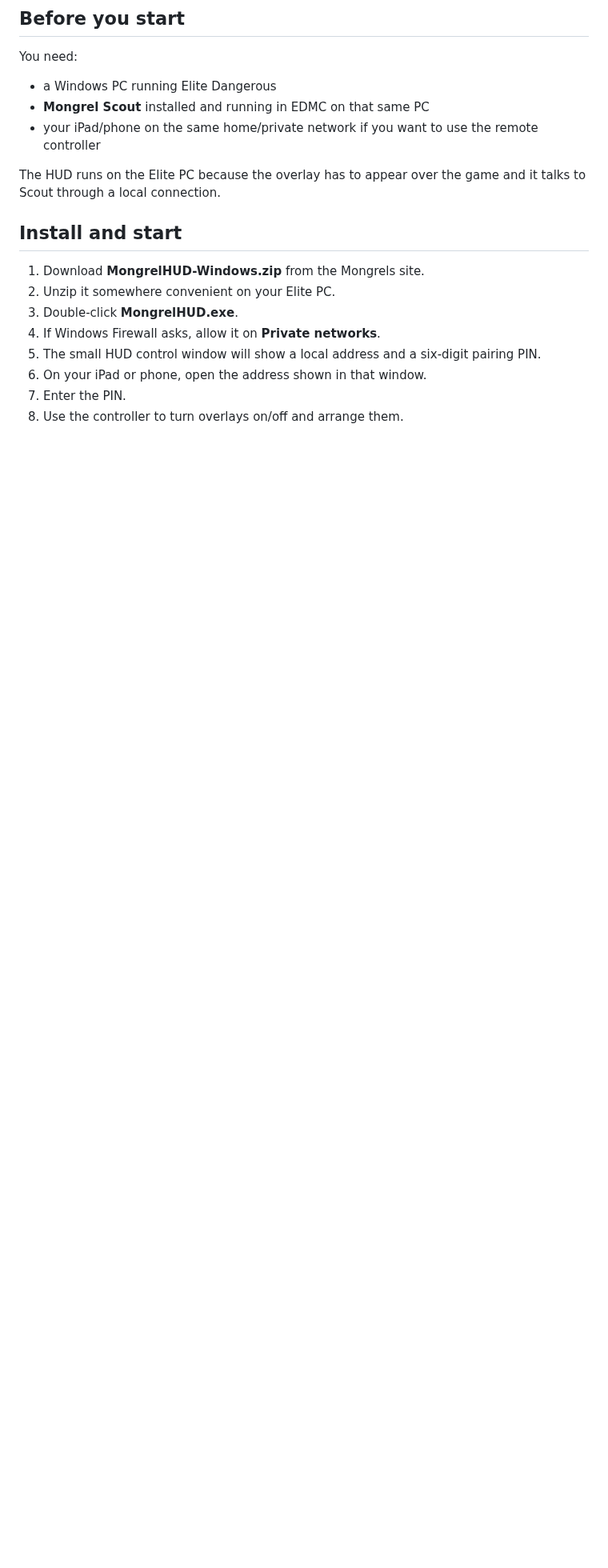
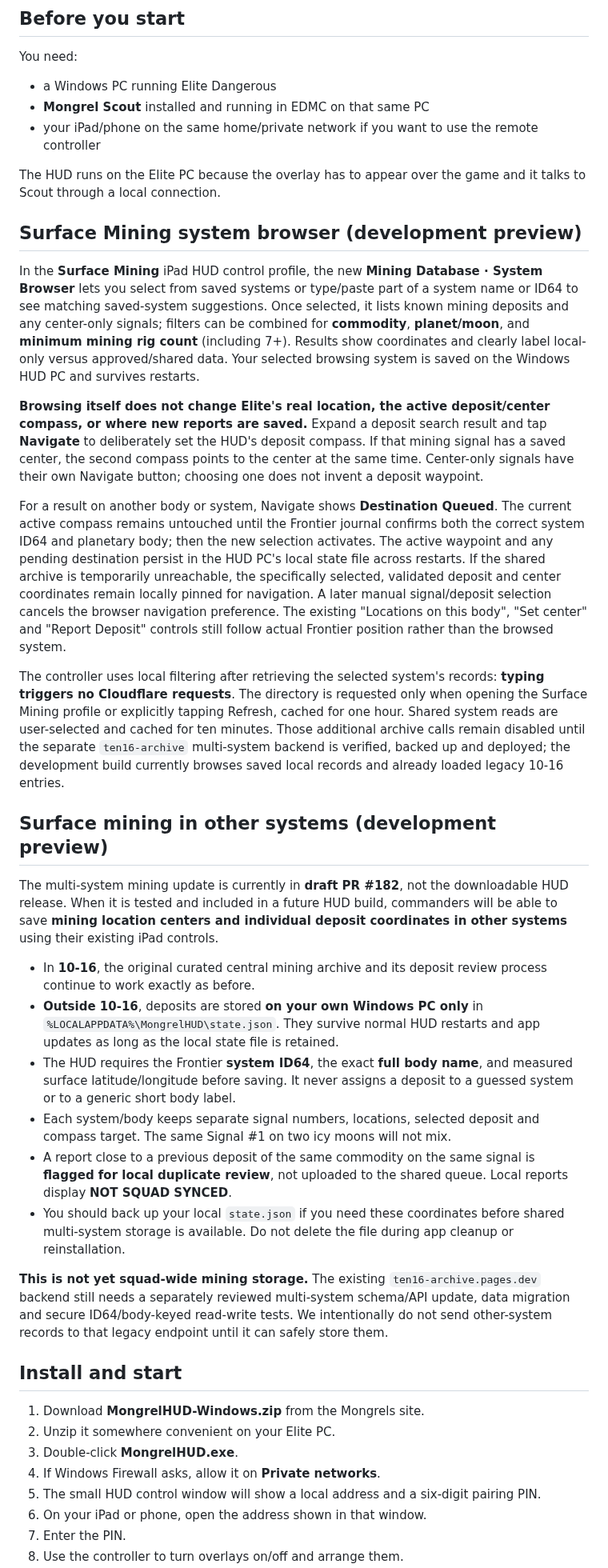
Before and after one commit to CMDRWolf258/mongrels-squadron, a Markdown page: downloads/mongrel-hud/README.md, the part around the change. Shown at 80% size. Drawn GitHub-style; blank space fills up the shorter version.

Commit message:
Integrate reviewed multi-system mining changes onto latest navigation release

```diff
--- a/downloads/mongrel-hud/README.md
+++ b/downloads/mongrel-hud/README.md
@@ -69,6 +69,74 @@ You need:
 - your iPad/phone on the same home/private network if you want to use the remote controller
 
 The HUD runs on the Elite PC because the overlay has to appear over the game and it talks to Scout through a local connection.
+
+## Surface Mining system browser (development preview)
+
+In the **Surface Mining** iPad HUD control profile, the new **Mining Database
+· System Browser** lets you select from saved systems or type/paste part of
+a system name or ID64 to see matching saved-system suggestions. Once selected,
+it lists known mining deposits and any center-only signals; filters can be
+combined for **commodity**, **planet/moon**, and **minimum mining rig count**
+(including 7+). Results show coordinates and clearly label local-only versus
+approved/shared data. Your selected browsing system is saved on the Windows
+HUD PC and survives restarts.
+
+**Browsing itself does not change Elite's real location, the active
+deposit/center compass, or where new reports are saved.** Expand a deposit
+search result and tap **Navigate** to deliberately set the HUD's deposit
+compass. If that mining signal has a saved center, the second compass points
+to the center at the same time. Center-only signals have their own Navigate
+button; choosing one does not invent a deposit waypoint.
+
+For a result on another body or system, Navigate shows **Destination Queued**.
+The current active compass remains untouched until the Frontier journal
+confirms both the correct system ID64 and planetary body; then the new
+selection activates. The active waypoint and any pending destination persist
+in the HUD PC's local state file across restarts. If the shared archive is
+temporarily unreachable, the specifically selected, validated deposit and
+center coordinates remain locally pinned for navigation. A later manual
+signal/deposit selection cancels the browser navigation preference. The
+existing "Locations on this body", "Set center" and "Report Deposit" controls
+still follow actual Frontier position rather than the browsed system.
+
+The controller uses local filtering after retrieving the selected system's
+records: **typing triggers no Cloudflare requests**. The directory is
+requested only when opening the Surface Mining profile or explicitly tapping
+Refresh, cached for one hour. Shared system reads are user-selected and
+cached for ten minutes. Those additional archive calls remain disabled until
+the separate `ten16-archive` multi-system backend is verified, backed up
+and deployed; the development build currently browses saved local records
+and already loaded legacy 10-16 entries.
+
+## Surface mining in other systems (development preview)
+
+The multi-system mining update is currently in **draft PR #182**, not the
+downloadable HUD release. When it is tested and included in a future HUD
+build, commanders will be able to save **mining location centers and individual
+deposit coordinates in other systems** using their existing iPad controls.
+
+- In **10-16**, the original curated central mining archive and its deposit
+  review process continue to work exactly as before.
+- **Outside 10-16**, deposits are stored **on your own Windows PC only** in
+  `%LOCALAPPDATA%\MongrelHUD\state.json`. They survive normal HUD restarts
+  and app updates as long as the local state file is retained.
+- The HUD requires the Frontier **system ID64**, the exact **full body name**,
+  and measured surface latitude/longitude before saving. It never assigns
+  a deposit to a guessed system or to a generic short body label.
+- Each system/body keeps separate signal numbers, locations, selected deposit
+  and compass target. The same Signal #1 on two icy moons will not mix.
+- A report close to a previous deposit of the same commodity on the same
+  signal is **flagged for local duplicate review**, not uploaded to the
+  shared queue. Local reports display **NOT SQUAD SYNCED**.
+- You should back up your local `state.json` if you need these coordinates
+  before shared multi-system storage is available. Do not delete the file
+  during app cleanup or reinstallation.
+
+**This is not yet squad-wide mining storage.** The existing
+`ten16-archive.pages.dev` backend still needs a separately reviewed
+multi-system schema/API update, data migration and secure ID64/body-keyed
+read-write tests. We intentionally do not send other-system records to that
+legacy endpoint until it can safely store them.
 
 ## Install and start
 
```
